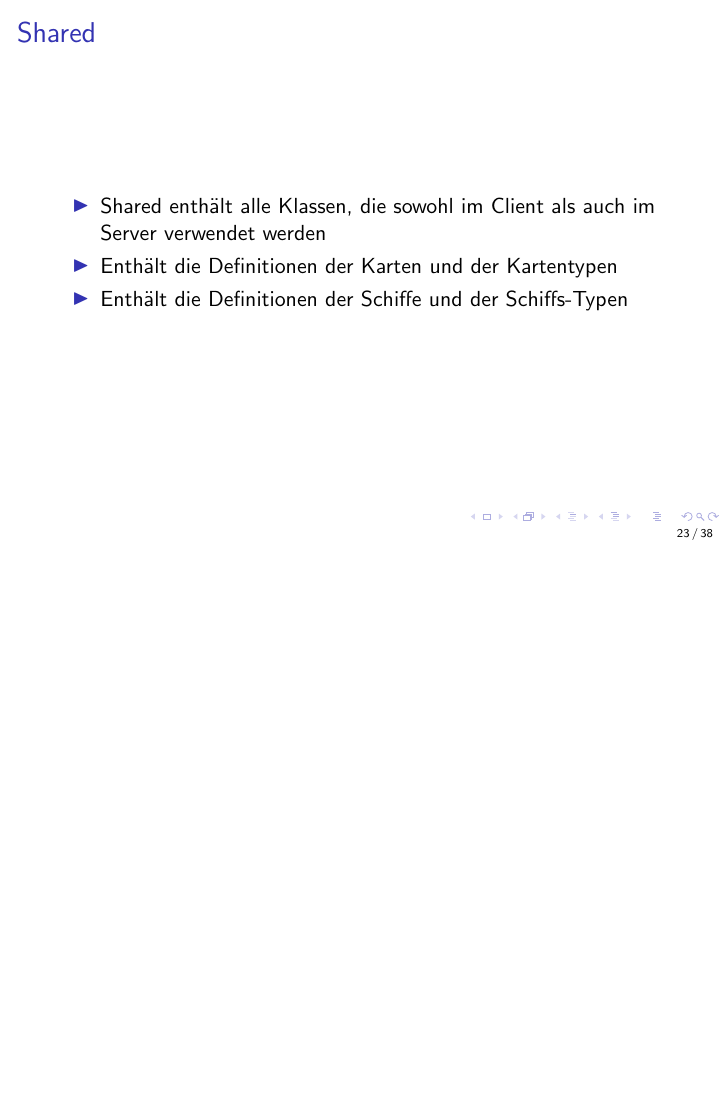
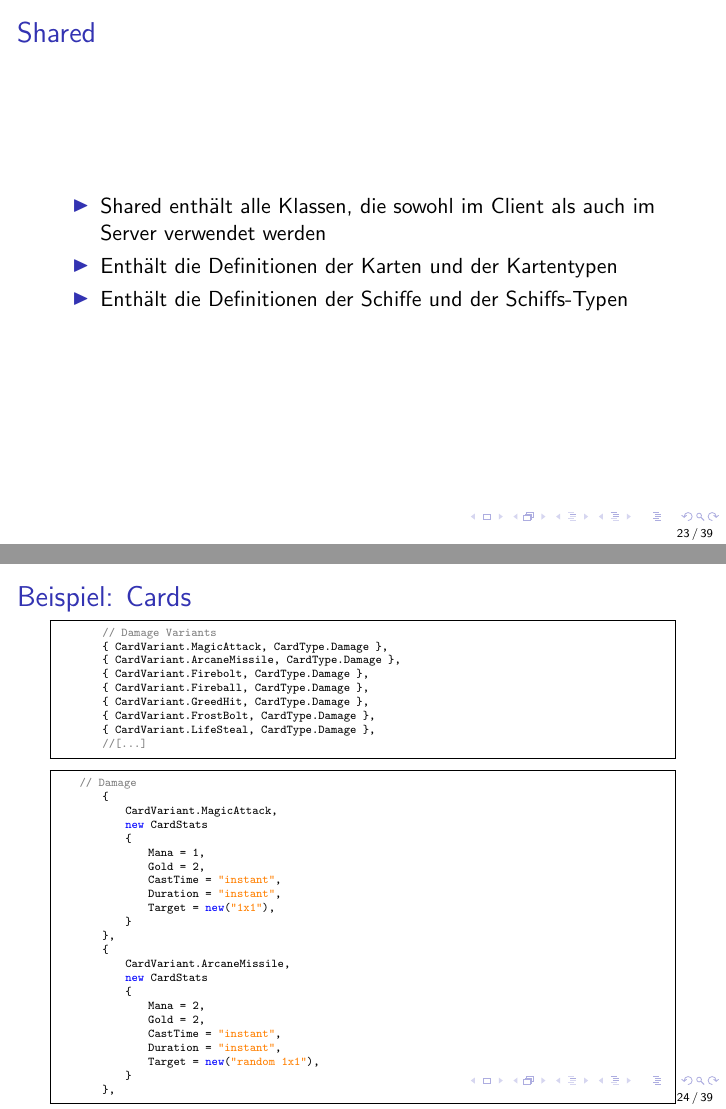
Before and after one commit to maxk2807/WaterWizards, LaTeX slides (presentation/Präsentation.tex): page 23 of 38 before the commit and pages 23 and 24 of 39 after it, the two joined at a grey line, the shorter picture padded with empty space. Compiled offline with pdfLaTeX.

Commit message:
shared cards example

```diff
--- a/presentation/Präsentation.tex
+++ b/presentation/Präsentation.tex
@@ -500,6 +500,47 @@ public class TextureManager
   \end{itemize}
 \end{frame}
 
+\begin{frame}[fragile]
+  \frametitle{Beispiel: Cards}
+  \begin{lstlisting}[language=CSharp, basicstyle=\ttfamily\tiny, breaklines=true]
+        // Damage Variants
+        { CardVariant.MagicAttack, CardType.Damage },
+        { CardVariant.ArcaneMissile, CardType.Damage },
+        { CardVariant.Firebolt, CardType.Damage },
+        { CardVariant.Fireball, CardType.Damage },
+        { CardVariant.GreedHit, CardType.Damage },
+        { CardVariant.FrostBolt, CardType.Damage },
+        { CardVariant.LifeSteal, CardType.Damage },
+        //[...]
+  \end{lstlisting}
+  \begin{lstlisting}[language=CSharp, basicstyle=\ttfamily\tiny, breaklines=true]
+    // Damage
+        {
+            CardVariant.MagicAttack,
+            new CardStats
+            {
+                Mana = 1,
+                Gold = 2,
+                CastTime = "instant",
+                Duration = "instant",
+                Target = new("1x1"),
+            }
+        },
+        {
+            CardVariant.ArcaneMissile,
+            new CardStats
+            {
+                Mana = 2,
+                Gold = 2,
+                CastTime = "instant",
+                Duration = "instant",
+                Target = new("random 1x1"),
+            }
+        },
+  \end{lstlisting}
+\end{frame}
+
+
 \section{DevOps}
 \begin{frame}
 \frametitle{DevOps}
```
Also changed, not shown: presentation/Präsentation.pdf, 8 other files.
